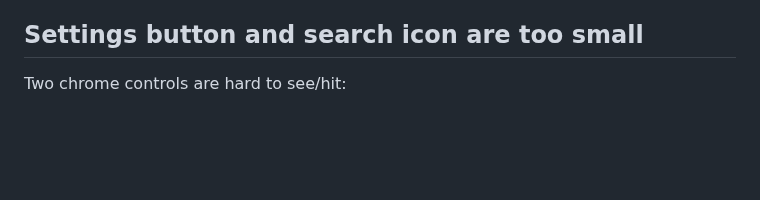
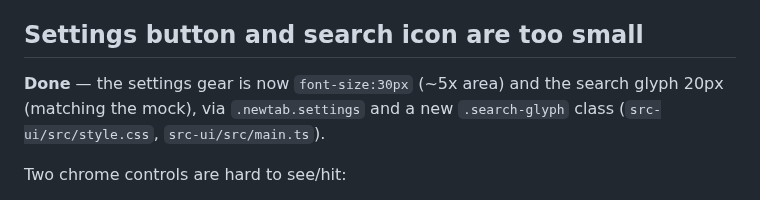
Before and after one commit to ruannnebornman/muis, a Markdown page: docs/bugfixes.md, the part around the change. GitHub-like rendering; blank space fills up the shorter version.

Commit message:
Mark settings/search icon sizing as done

```diff
--- a/docs/bugfixes.md
+++ b/docs/bugfixes.md
@@ -120,6 +120,10 @@ button.
   paste inside the terminal surface is unaffected.
 
 ## Settings button and search icon are too small
+
+**Done** — the settings gear is now `font-size:30px` (~5x area) and the
+search glyph 20px (matching the mock), via `.newtab.settings` and a new
+`.search-glyph` class (`src-ui/src/style.css`, `src-ui/src/main.ts`).
 
 Two chrome controls are hard to see/hit:
 
```
